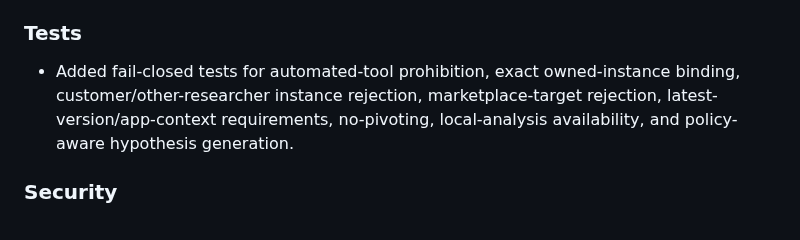
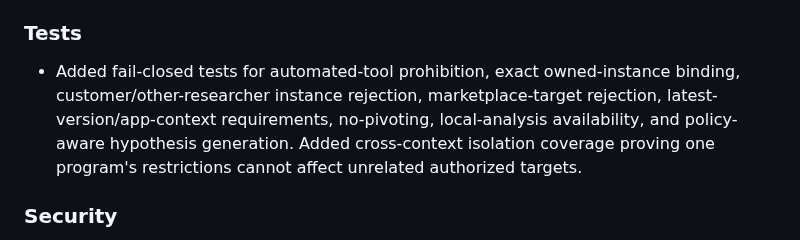
Before and after one commit to aprashnasuraj-dev/winddeep, a Markdown page: CHANGELOG.md, the part around the change. Drawn GitHub-style.

Commit message:
docs(policy): record cross-program isolation guarantee

```diff
--- a/CHANGELOG.md
+++ b/CHANGELOG.md
@@ -18,7 +18,7 @@ Post-freeze changes to the public v3 contracts are released as `3.0.x` patches u
 - Fixed manual program snapshot serialization for slotted `ProgramAsset` records.
 
 ### Tests
-- Added fail-closed tests for automated-tool prohibition, exact owned-instance binding, customer/other-researcher instance rejection, marketplace-target rejection, latest-version/app-context requirements, no-pivoting, local-analysis availability, and policy-aware hypothesis generation.
+- Added fail-closed tests for automated-tool prohibition, exact owned-instance binding, customer/other-researcher instance rejection, marketplace-target rejection, latest-version/app-context requirements, no-pivoting, local-analysis availability, and policy-aware hypothesis generation. Added cross-context isolation coverage proving one program's restrictions cannot affect unrelated authorized targets.
 
 ### Security
 - Program rules can only narrow target-facing execution. Scope, signed consent, preflight, redaction, encryption, evidence integrity, rate governance, and audit controls remain mandatory.
```
